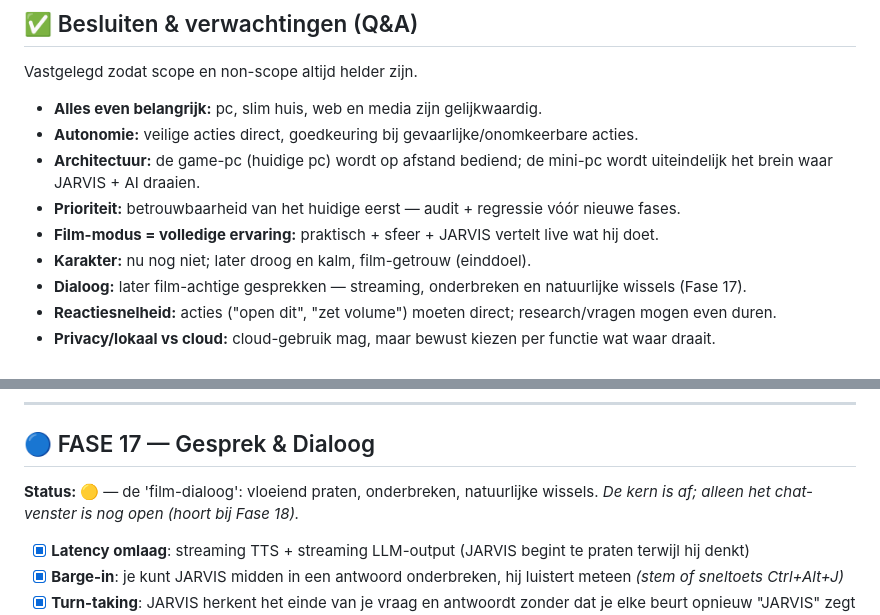
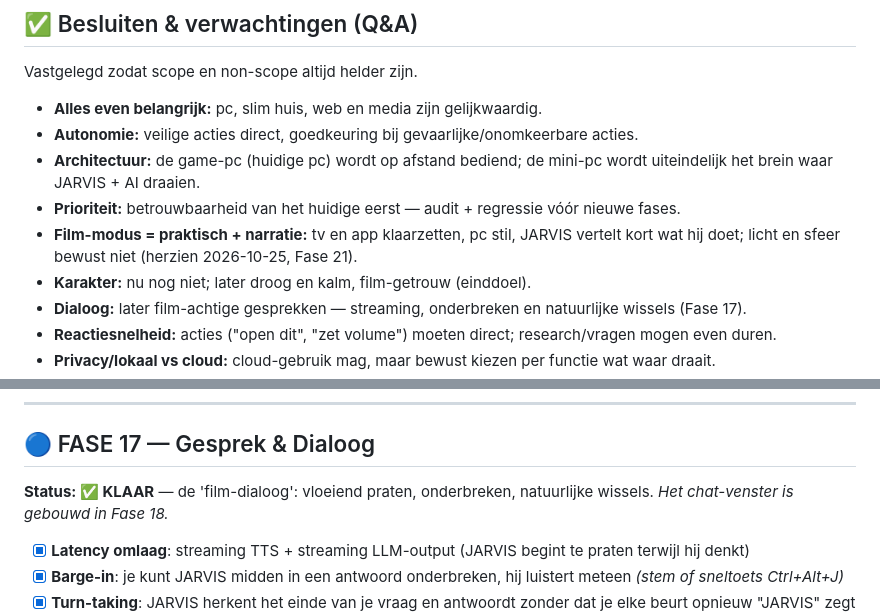
Before and after one commit to rushman404/JARVIS, a Markdown page: ROADMAP.md, 2 parts joined by grey strips. Rendered like a GitHub page.

```diff
--- a/ROADMAP.md
+++ b/ROADMAP.md
@@ -19,7 +19,7 @@ Vastgelegd zodat scope en non-scope altijd helder zijn.
 * **Autonomie:** veilige acties direct, goedkeuring bij gevaarlijke/onomkeerbare acties.
 * **Architectuur:** de game-pc (huidige pc) wordt op afstand bediend; de mini-pc wordt uiteindelijk het brein waar JARVIS + AI draaien.
 * **Prioriteit:** betrouwbaarheid van het huidige eerst — audit + regressie vóór nieuwe fases.
-* **Film-modus = volledige ervaring:** praktisch + sfeer + JARVIS vertelt live wat hij doet.
+* **Film-modus = praktisch + narratie:** tv en app klaarzetten, pc stil, JARVIS vertelt kort wat hij doet; licht en sfeer bewust niet (herzien 2026-10-25, Fase 21).
 * **Karakter:** nu nog niet; later droog en kalm, film-getrouw (einddoel).
 * **Dialoog:** later film-achtige gesprekken — streaming, onderbreken en natuurlijke wissels (Fase 17).
 * **Reactiesnelheid:** acties ("open dit", "zet volume") moeten direct; research/vragen mogen even duren.
@@ -461,7 +461,7 @@ getest worden (`scripts/test_remote_lan_manual.py`).
 
 ## 🔵 FASE 17 — Gesprek & Dialoog
 
-**Status: 🟡** — de 'film-dialoog': vloeiend praten, onderbreken, natuurlijke wissels. _De kern is af; alleen het chat-venster is nog open (hoort bij Fase 18)._
+**Status: ✅ KLAAR** — de 'film-dialoog': vloeiend praten, onderbreken, natuurlijke wissels. _Het chat-venster is gebouwd in Fase 18._
 
 * [x] **Latency omlaag**: streaming TTS + streaming LLM-output (JARVIS begint te praten terwijl hij denkt)
 * [x] **Barge-in**: je kunt JARVIS midden in een antwoord onderbreken, hij luistert meteen _(stem of sneltoets Ctrl+Alt+J)_
```
Also changed, not shown: other parts of ROADMAP.md (+27 -14 lines).
